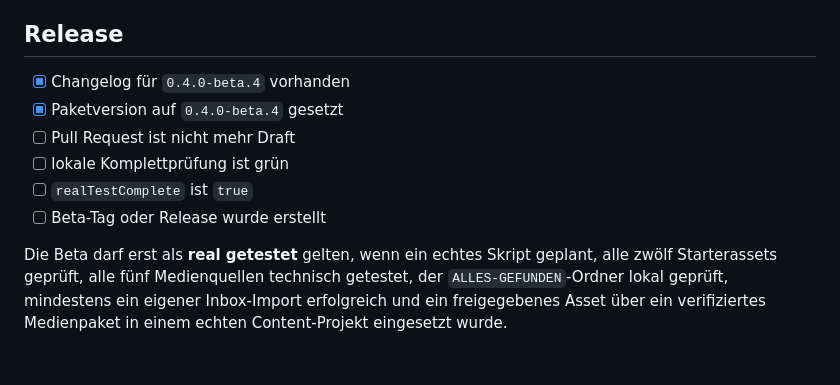
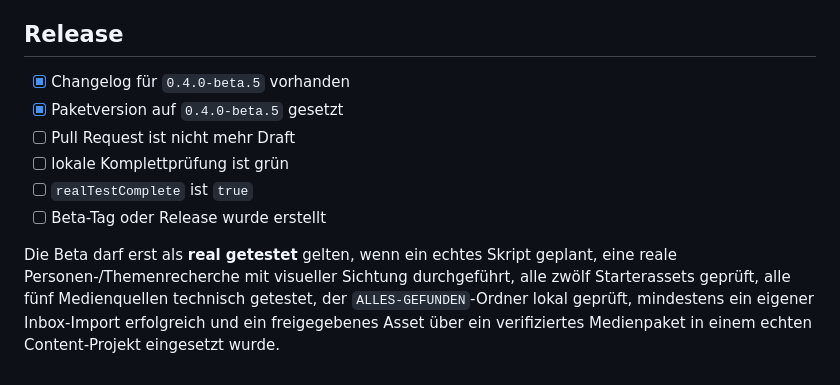
Before and after one commit to memetreza34-ux/Visual-Asset-Hub, a Markdown page: docs/RELEASE-CHECKLIST.md, the part around one of its changes. GitHub-like rendering.

```diff
--- a/docs/RELEASE-CHECKLIST.md
+++ b/docs/RELEASE-CHECKLIST.md
@@ -219,11 +254,11 @@
 
 ## Release
 
-- [x] Changelog für `0.4.0-beta.4` vorhanden
-- [x] Paketversion auf `0.4.0-beta.4` gesetzt
+- [x] Changelog für `0.4.0-beta.5` vorhanden
+- [x] Paketversion auf `0.4.0-beta.5` gesetzt
 - [ ] Pull Request ist nicht mehr Draft
 - [ ] lokale Komplettprüfung ist grün
 - [ ] `realTestComplete` ist `true`
 - [ ] Beta-Tag oder Release wurde erstellt
 
-Die Beta darf erst als **real getestet** gelten, wenn ein echtes Skript geplant, alle zwölf Starterassets geprüft, alle fünf Medienquellen technisch getestet, der `ALLES-GEFUNDEN`-Ordner lokal geprüft, mindestens ein eigener Inbox-Import erfolgreich und ein freigegebenes Asset über ein verifiziertes Medienpaket in einem echten Content-Projekt eingesetzt wurde.
+Die Beta darf erst als **real getestet** gelten, wenn ein echtes Skript geplant, eine reale Personen-/Themenrecherche mit visueller Sichtung durchgeführt, alle zwölf Starterassets geprüft, alle fünf Medienquellen technisch getestet, der `ALLES-GEFUNDEN`-Ordner lokal geprüft, mindestens ein eigener Inbox-Import erfolgreich und ein freigegebenes Asset über ein verifiziertes Medienpaket in einem echten Content-Projekt eingesetzt wurde.
```
Also changed, not shown: other parts of docs/RELEASE-CHECKLIST.md (+36 -1 lines).
